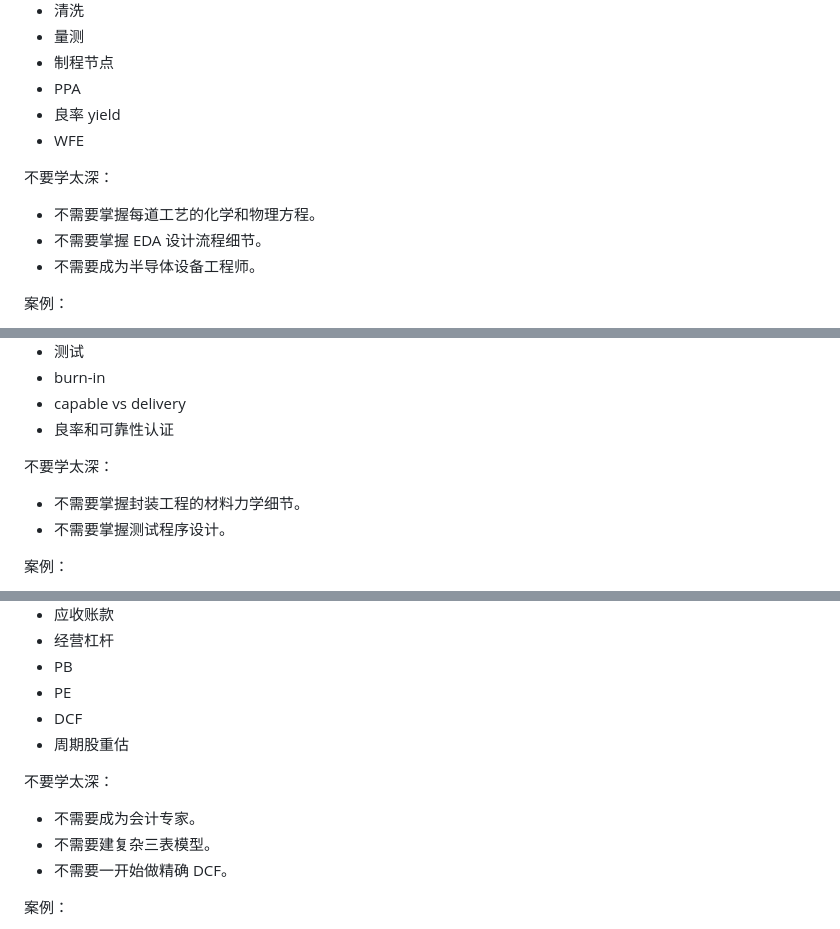
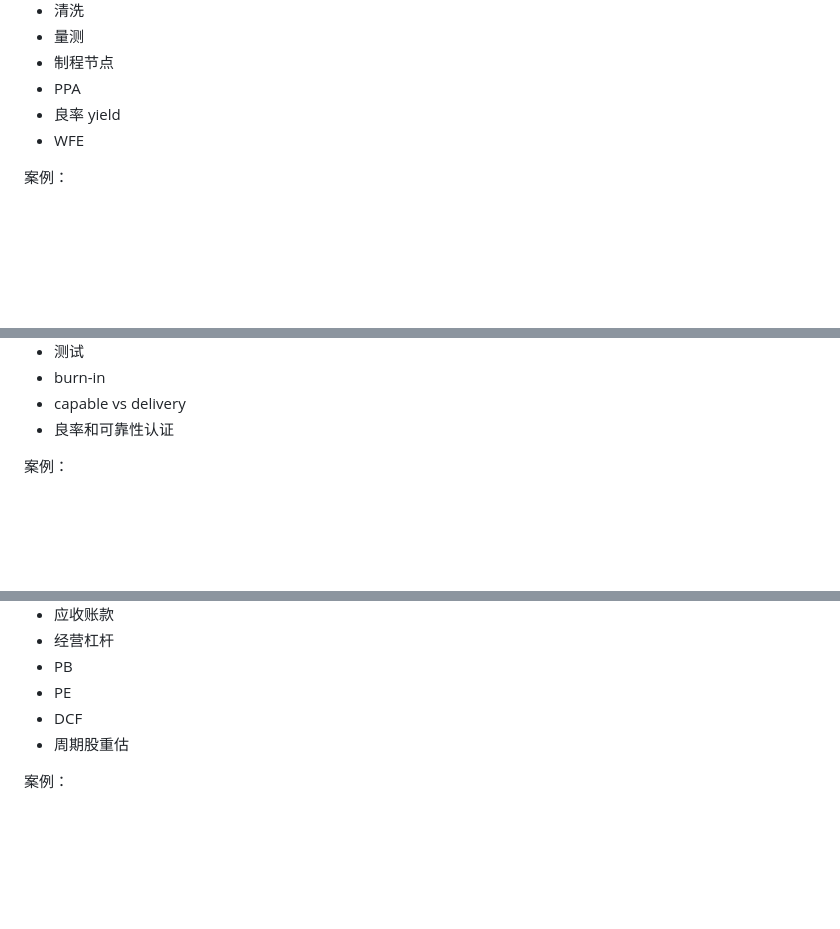
Before and after one commit to fanxiaolong123/ai-industry-lab, a Markdown page: Learn Plan - AI半导体投资.md, 3 parts joined by grey strips. GitHub-like rendering; blank space fills up the shorter version.

```diff
--- a/Learn Plan - AI半导体投资.md
+++ b/Learn Plan - AI半导体投资.md
@@ -158,11 +146,6 @@ Memo 输出能力：
 - 良率 yield
 - WFE
 
-不要学太深：
-- 不需要掌握每道工艺的化学和物理方程。
-- 不需要掌握 EDA 设计流程细节。
-- 不需要成为半导体设备工程师。
-
 案例：
 - 为什么先进制程扩产会拉动 ASML、KLAC、LRCX、AMAT。
 - 为什么 KLA 量测会在先进节点中变重要。
@@ -190,10 +173,6 @@ Memo 输出能力：
 - burn-in
 - capable vs delivery
 - 良率和可靠性认证
-
-不要学太深：
-- 不需要掌握封装工程的材料力学细节。
-- 不需要掌握测试程序设计。
 
 案例：
 - GPU + HBM 需要 CoWoS 缝合。
@@ -481,11 +432,6 @@ Memo 输出能力：
 - DCF
 - 周期股重估
 
-不要学太深：
-- 不需要成为会计专家。
-- 不需要建复杂三表模型。
-- 不需要一开始做精确 DCF。
-
 案例：
 - NAND ASP 上涨如何放大毛利率和营业利润率。
 - 存储从 PB 定价向 PE 重估的争议。
```
Also changed, not shown: other parts of Learn Plan - AI半导体投资.md (+0 -67 lines), AGENTS.md (added, +100 -0 lines), output/AGENTS.md (added, +103 -0 lines).
